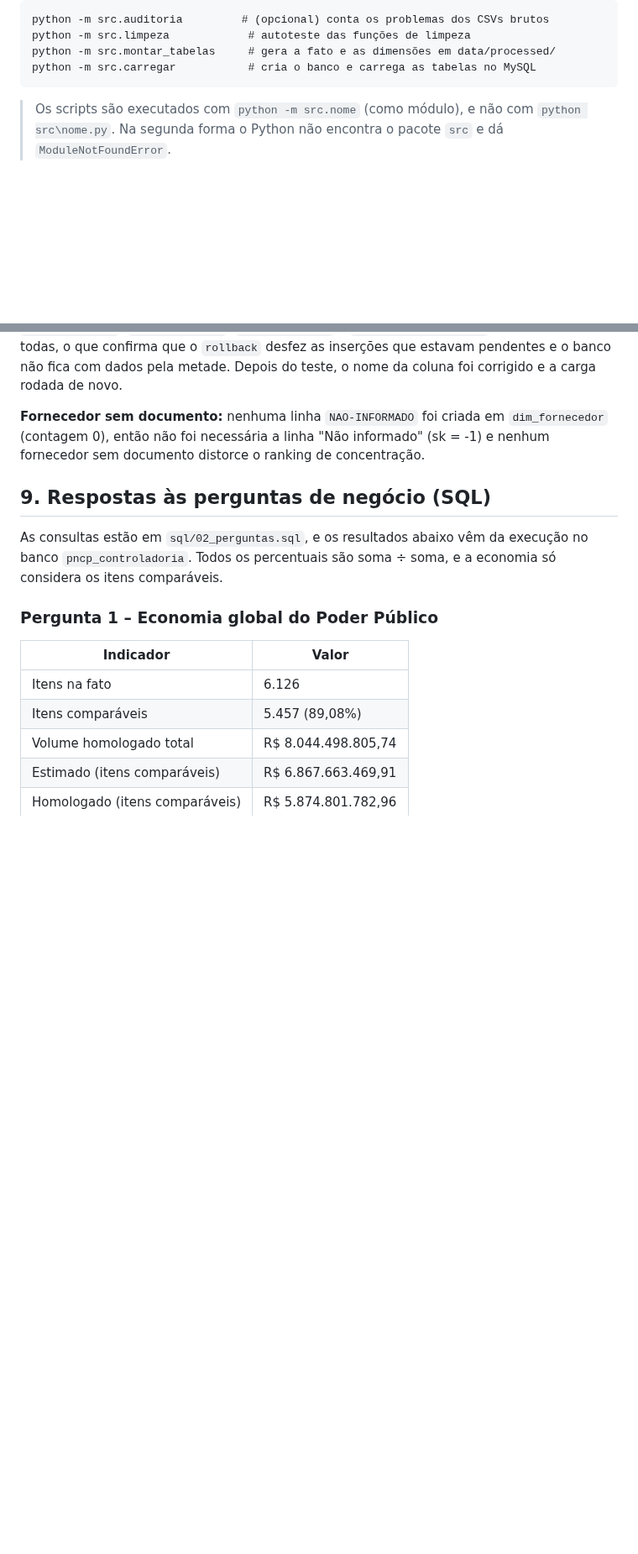
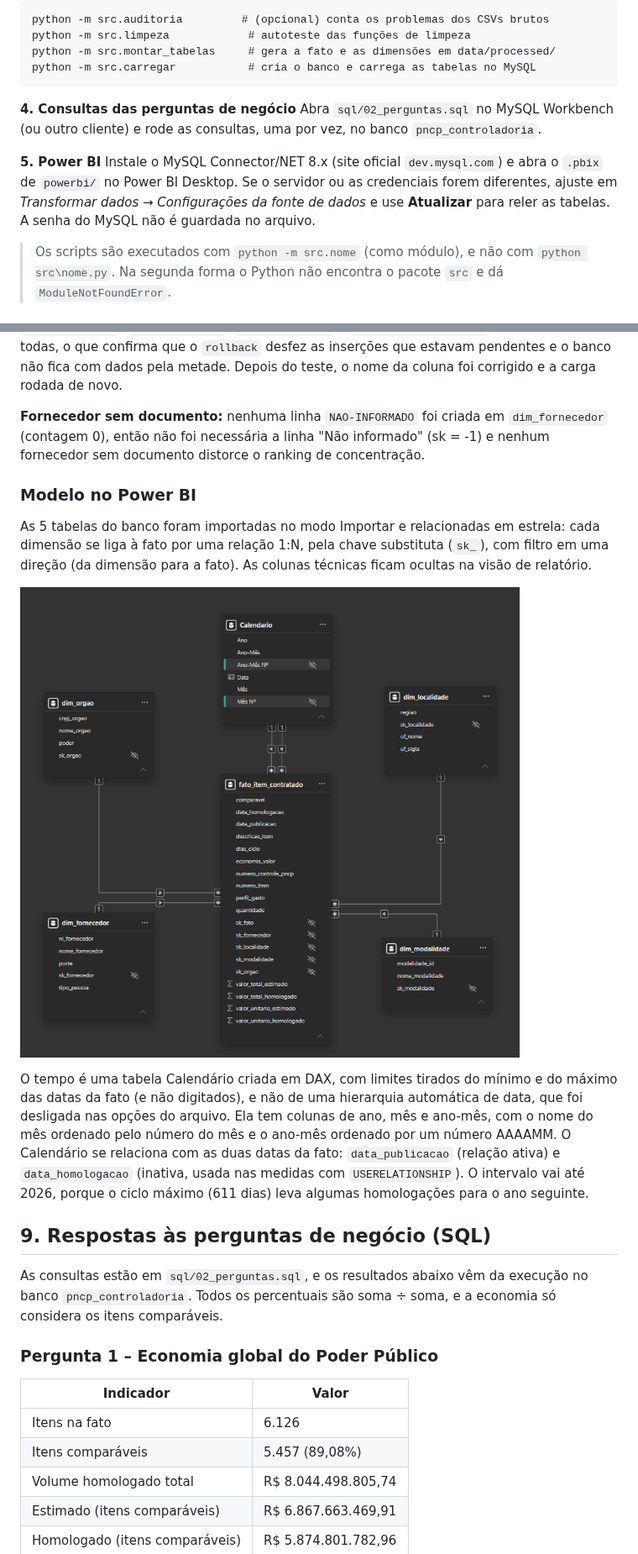
Before and after one commit to EricMarques/ProjetoFinalModulo2, a Markdown page: README.md, 2 parts joined by grey strips. Shown at 84% size. Drawn GitHub-style; pictures changed too: docs/img/layout_estrela.png (added); blank space fills up the shorter version.

Commit message:
Adicionado arquivo pbix, imagem referente ao layout estrela e ajuste do README

````diff
--- a/README.md
+++ b/README.md
@@ -86,6 +92,12 @@ python -m src.limpeza            # autoteste das funções de limpeza
 python -m src.montar_tabelas     # gera a fato e as dimensões em data/processed/
 python -m src.carregar           # cria o banco e carrega as tabelas no MySQL
 ```
+
+**4. Consultas das perguntas de negócio**
+Abra `sql/02_perguntas.sql` no MySQL Workbench (ou outro cliente) e rode as consultas, uma por vez, no banco `pncp_controladoria`.
+
+**5. Power BI**
+Instale o MySQL Connector/NET 8.x (site oficial `dev.mysql.com`) e abra o `.pbix` de `powerbi/` no Power BI Desktop. Se o servidor ou as credenciais forem diferentes, ajuste em *Transformar dados → Configurações da fonte de dados* e use **Atualizar** para reler as tabelas. A senha do MySQL não é guardada no arquivo.
 
 > Os scripts são executados com `python -m src.nome` (como módulo), e não com `python src\nome.py`. Na segunda forma o Python não encontra o pacote `src` e dá `ModuleNotFoundError`.
 
@@ -352,6 +362,13 @@ Depois de `python -m src.carregar`, o banco foi conferido com a prova real e com
 
 **Fornecedor sem documento:** nenhuma linha `NAO-INFORMADO` foi criada em `dim_fornecedor` (contagem 0), então não foi necessária a linha "Não informado" (sk = -1) e nenhum fornecedor sem documento distorce o ranking de concentração.
 
+### Modelo no Power BI
+
+As 5 tabelas do banco foram importadas no modo Importar e relacionadas em estrela: cada dimensão se liga à fato por uma relação 1:N, pela chave substituta (`sk_`), com filtro em uma direção (da dimensão para a fato). As colunas técnicas ficam ocultas na visão de relatório.
+
+![Modelo estrela no Power BI](docs/img/layout_estrela.png)
+
+O tempo é uma tabela Calendário criada em DAX, com limites tirados do mínimo e do máximo das datas da fato (e não digitados), e não de uma hierarquia automática de data, que foi desligada nas opções do arquivo. Ela tem colunas de ano, mês e ano-mês, com o nome do mês ordenado pelo número do mês e o ano-mês ordenado por um número AAAAMM. O Calendário se relaciona com as duas datas da fato: `data_publicacao` (relação ativa) e `data_homologacao` (inativa, usada nas medidas com `USERELATIONSHIP`). O intervalo vai até 2026, porque o ciclo máximo (611 dias) leva algumas homologações para o ano seguinte.
 
 ## 9. Respostas às perguntas de negócio (SQL)
 
````
Also changed, not shown: other parts of README.md (+12 -8 lines), 1 other file.
